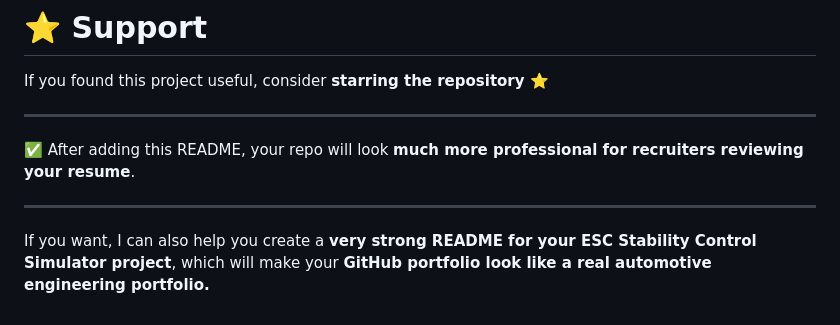
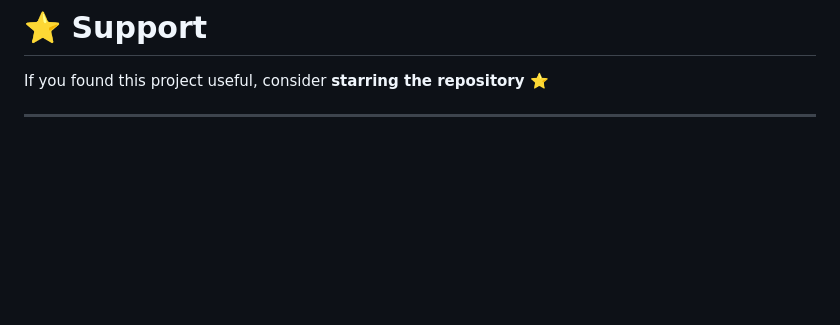
Before and after one commit to sohamgulhane13/hybrid-vehicle-mode-switcher, a Markdown page: README.md, the part around the change. GitHub-like rendering; blank space fills up the shorter version.

```diff
--- a/README.md
+++ b/README.md
@@ -273,9 +273,3 @@ Guide: **Prof. Usha Jadhav**
 If you found this project useful, consider **starring the repository ⭐**
 
 ---
-
-✅ After adding this README, your repo will look **much more professional for recruiters reviewing your resume**.
-
----
-
-If you want, I can also help you create a **very strong README for your ESC Stability Control Simulator project**, which will make your **GitHub portfolio look like a real automotive engineering portfolio.**
```
